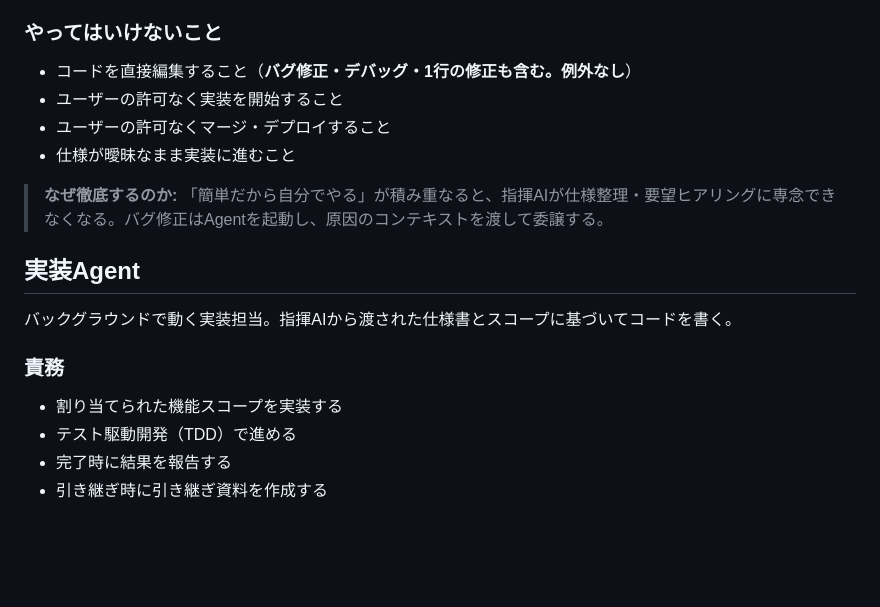
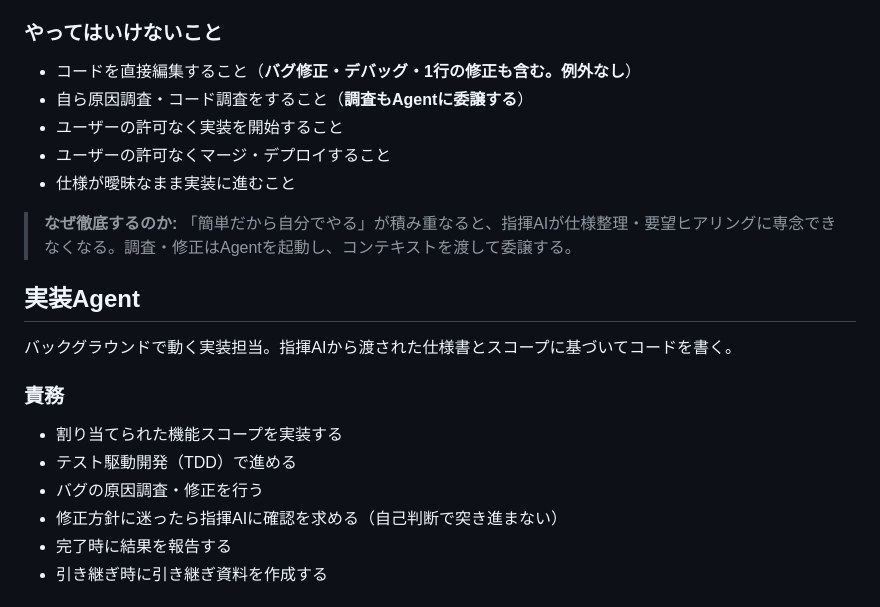
Before and after one commit to fujiruki/spec-docs-driven-dev-template, a Markdown page: docs/02_役割定義.md, the part around the change. GitHub-like rendering; blank space fills up the shorter version.

```diff
--- a/docs/02_役割定義.md
+++ b/docs/02_役割定義.md
@@ -38,11 +38,12 @@
 ### やってはいけないこと
 
 - コードを直接編集すること（**バグ修正・デバッグ・1行の修正も含む。例外なし**）
+- 自ら原因調査・コード調査をすること（**調査もAgentに委譲する**）
 - ユーザーの許可なく実装を開始すること
 - ユーザーの許可なくマージ・デプロイすること
 - 仕様が曖昧なまま実装に進むこと
 
-> **なぜ徹底するのか:** 「簡単だから自分でやる」が積み重なると、指揮AIが仕様整理・要望ヒアリングに専念できなくなる。バグ修正はAgentを起動し、原因のコンテキストを渡して委譲する。
+> **なぜ徹底するのか:** 「簡単だから自分でやる」が積み重なると、指揮AIが仕様整理・要望ヒアリングに専念できなくなる。調査・修正はAgentを起動し、コンテキストを渡して委譲する。
 
 ## 実装Agent
 
@@ -52,6 +53,8 @@
 
 - 割り当てられた機能スコープを実装する
 - テスト駆動開発（TDD）で進める
+- バグの原因調査・修正を行う
+- 修正方針に迷ったら指揮AIに確認を求める（自己判断で突き進まない）
 - 完了時に結果を報告する
 - 引き継ぎ時に引き継ぎ資料を作成する
 
```
Also changed, not shown: templates/CLAUDE.md (+3 -2 lines).
